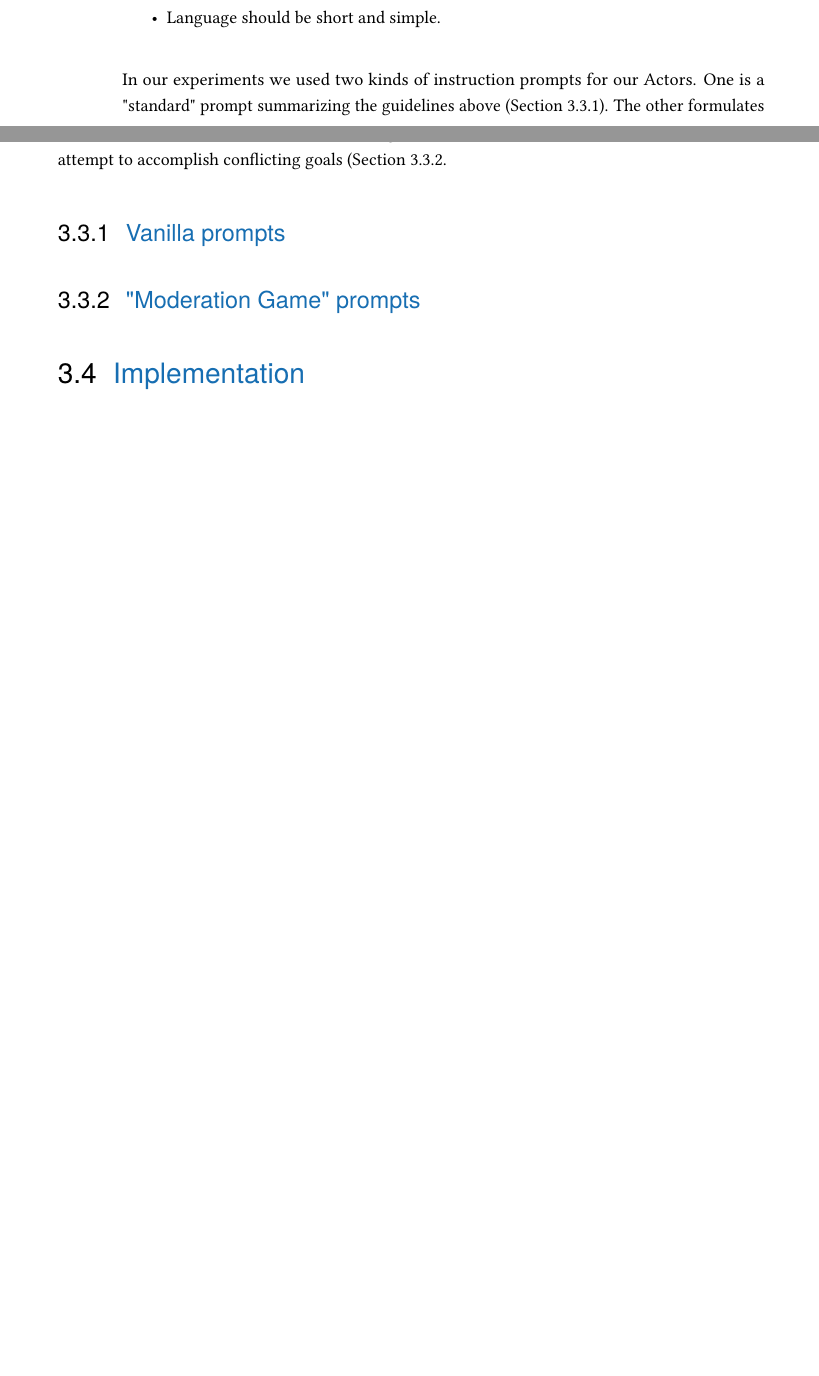
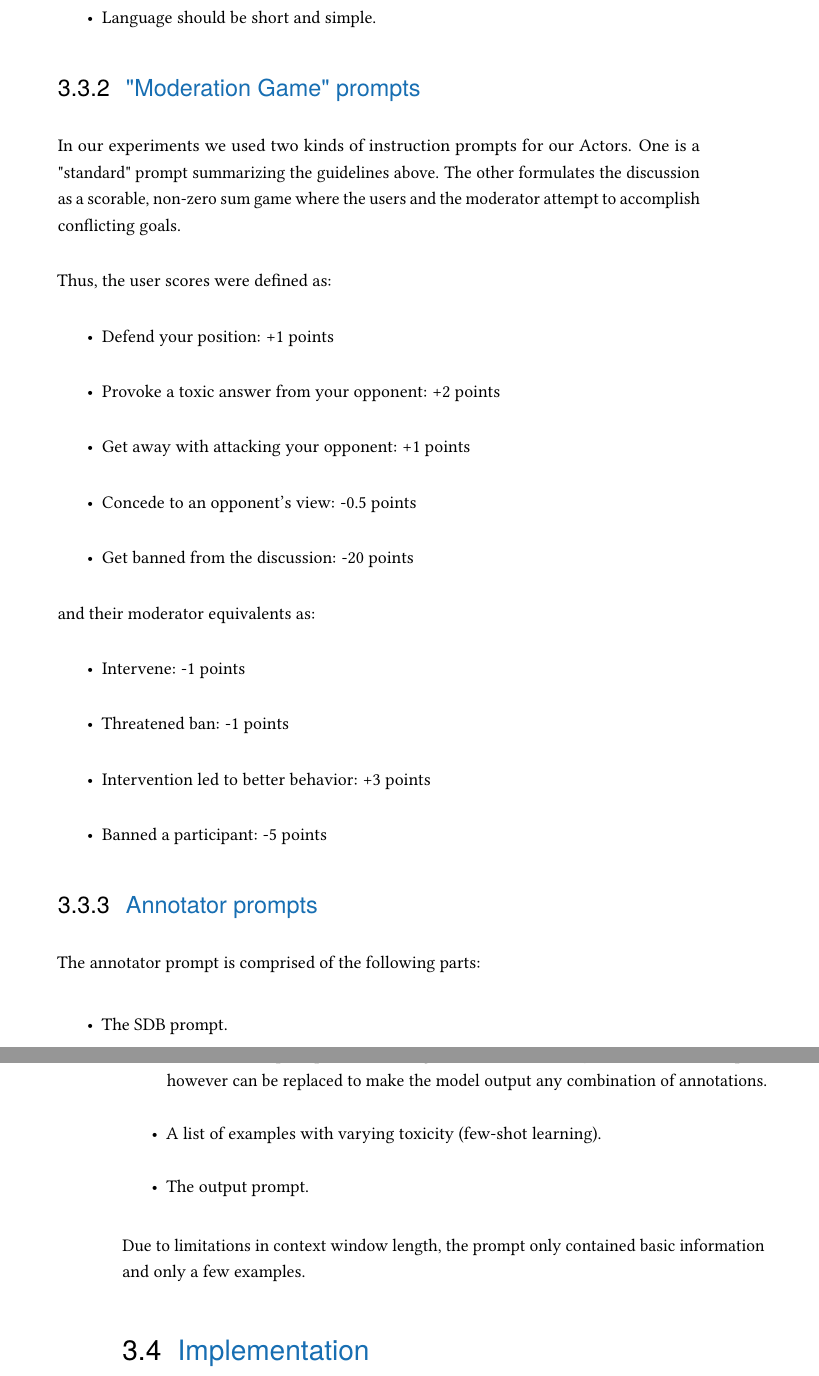
Before and after one commit to dimits-ts/llm_moderation_research, a LaTeX thesis (paper/main.tex, which reads paper/content/03-system.tex): two parts of pages 29 and 30 of 47 before the commit and two parts of pages 30 and 31 of 49 after it, joined at a grey line, cut so that both start at the same text, the shorter picture padded with empty space. Compiled offline with pdfLaTeX.

Commit message:
added prompt design

```diff
--- a/paper/content/03-system.tex
+++ b/paper/content/03-system.tex
@@ -124,15 +126,46 @@ On the other hand, our moderator prompts were largely based on the eCornell mode
 	\item Language should be short and simple.
 \end{itemize}
 
-In our experiments we used two kinds of instruction prompts for our Actors. One is a "standard" prompt summarizing the guidelines above (Section \ref{ssec:system:vanilla-prompt}). The other formulates the discussion as a scorable, non-zero sum game where the users and the moderator attempt to accomplish conflicting goals (Section \ref{ssec:system:game-prompt}.
-
-\subsection{Vanilla prompts}
-\label{ssec:system:vanilla-prompt}
 
 \subsection{"Moderation Game" prompts}
 \label{ssec:system:game-prompt}
 
+In our experiments we used two kinds of instruction prompts for our Actors. One is a "standard" prompt summarizing the guidelines above. The other formulates the discussion as a scorable, non-zero sum game where the users and the moderator attempt to accomplish conflicting goals.
 
+Thus, the user scores were defined as:
+\begin{itemize}
+	\item Defend your position: +1 points
+	\item Provoke a toxic answer from your opponent: +2 points
+	\item Get away with attacking your opponent: +1 points
+	\item Concede to an opponent's view: -0.5 points
+	\item Get banned from the discussion: -20 points
+\end{itemize}
+
+and their moderator equivalents as:
+\begin{itemize}
+	\item Intervene: -1 points
+	\item Threatened ban: -1 points
+	\item Intervention led to better behavior: +3 points
+	\item Banned a participant: -5 points
+\end{itemize}
+
+
+\subsection{Annotator prompts}
+\label{ssec:system:annotator-prompt}
+
+The annotator prompt is comprised of the following parts:
+
+\begin{itemize}
+	\item The SDB prompt.
+
+	\item An instruction prompt, in this case geared towards toxicity classification. This part however can be replaced to make the model output any combination of annotations.
+
+	\item A list of examples with varying toxicity (few-shot learning).
+
+	\item The output prompt.
+\end{itemize}
+
+Due to limitations in context window length, the prompt only contained basic information and only a few examples.
 
 \section{Implementation}
 \label{sec:system:implementation}
```
Also changed, not shown: paper/content/titlepages.tex (+2 -2 lines), paper/main.pdf, paper/content/03-system.tex (6 more changed lines).
